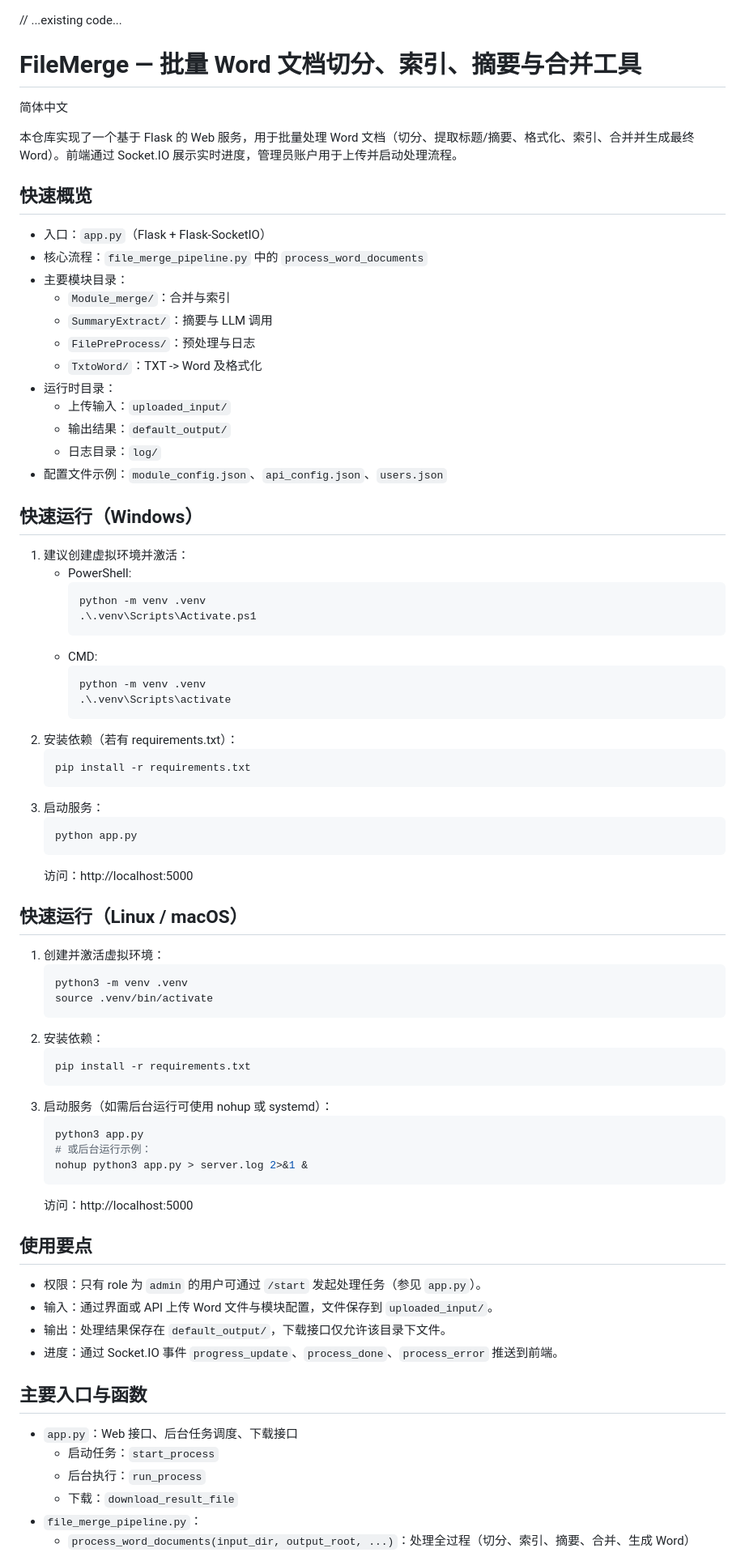
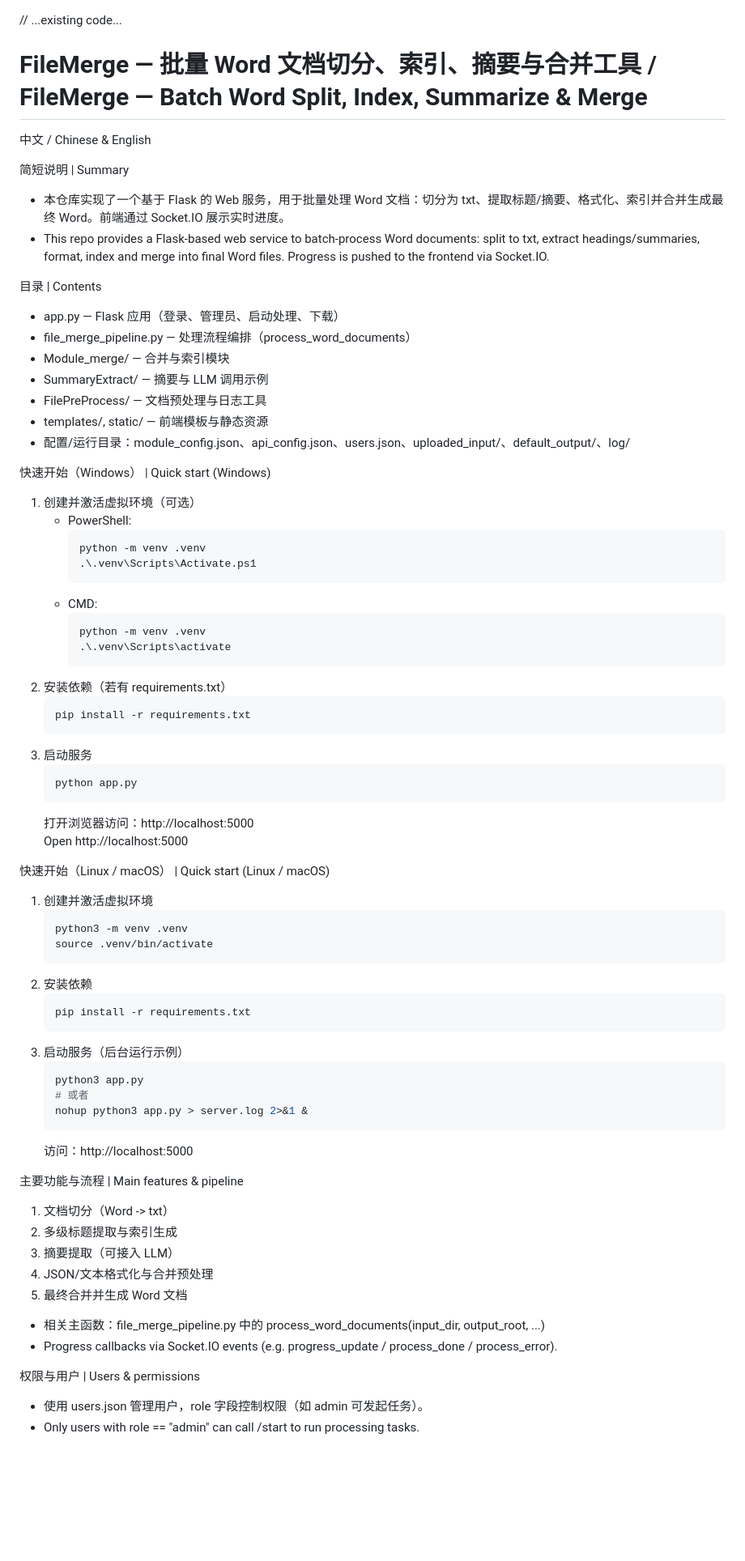
Before and after one commit to gitxun/File-Merging, a Markdown page: README.md, the part around one of its changes. Shown at 81% size. GitHub-like rendering; blank space fills up the shorter version.

````diff
--- a/README.md
+++ b/README.md
@@ -1,75 +1,72 @@
 // ...existing code...
-# FileMerge — 批量 Word 文档切分、索引、摘要与合并工具
+# FileMerge — 批量 Word 文档切分、索引、摘要与合并工具 / FileMerge — Batch Word Split, Index, Summarize & Merge
 
-简体中文
+中文 / Chinese & English
 
-本仓库实现了一个基于 Flask 的 Web 服务，用于批量处理 Word 文档（切分、提取标题/摘要、格式化、索引、合并并生成最终 Word）。前端通过 Socket.IO 展示实时进度，管理员账户用于上传并启动处理流程。
+简短说明 | Summary
+- 本仓库实现了一个基于 Flask 的 Web 服务，用于批量处理 Word 文档：切分为 txt、提取标题/摘要、格式化、索引并合并生成最终 Word。前端通过 Socket.IO 展示实时进度。
+- This repo provides a Flask-based web service to batch-process Word documents: split to txt, extract headings/summaries, format, index and merge into final Word files. Progress is pushed to the frontend via Socket.IO.
 
-## 快速概览
-- 入口：`app.py`（Flask + Flask-SocketIO）
-- 核心流程：`file_merge_pipeline.py` 中的 `process_word_documents`
-- 主要模块目录：
-  - `Module_merge/`：合并与索引
-  - `SummaryExtract/`：摘要与 LLM 调用
-  - `FilePreProcess/`：预处理与日志
-  - `TxtoWord/`：TXT -> Word 及格式化
-- 运行时目录：
-  - 上传输入：`uploaded_input/`
-  - 输出结果：`default_output/`
-  - 日志目录：`log/`
-- 配置文件示例：`module_config.json`、`api_config.json`、`users.json`
+目录 | Contents
+- app.py — Flask 应用（登录、管理员、启动处理、下载）
+- file_merge_pipeline.py — 处理流程编排（process_word_documents）
+- Module_merge/ — 合并与索引模块
+- SummaryExtract/ — 摘要与 LLM 调用示例
+- FilePreProcess/ — 文档预处理与日志工具
+- templates/, static/ — 前端模板与静态资源
+- 配置/运行目录：module_config.json、api_config.json、users.json、uploaded_input/、default_output/、log/
 
-## 快速运行（Windows）
-1. 建议创建虚拟环境并激活：
+快速开始（Windows） | Quick start (Windows)
+1. 创建并激活虚拟环境（可选）
    - PowerShell:
-     ```
+     ```powershell
      python -m venv .venv
      .\.venv\Scripts\Activate.ps1
      ```
    - CMD:
-     ```
+     ```cmd
      python -m venv .venv
      .\.venv\Scripts\activate
      ```
-2. 安装依赖（若有 requirements.txt）：
-   ```
+2. 安装依赖（若有 requirements.txt）
+   ```cmd
    pip install -r requirements.txt
    ```
-3. 启动服务：
-   ```
+3. 启动服务
+   ```cmd
    python app.py
    ```
-   访问：http://localhost:5000
+   打开浏览器访问：http://localhost:5000
+   Open http://localhost:5000
 
-## 快速运行（Linux / macOS）
-1. 创建并激活虚拟环境：
+快速开始（Linux / macOS） | Quick start (Linux / macOS)
+1. 创建并激活虚拟环境
    ```bash
    python3 -m venv .venv
    source .venv/bin/activate
    ```
-2. 安装依赖：
+2. 安装依赖
    ```bash
    pip install -r requirements.txt
    ```
-3. 启动服务（如需后台运行可使用 nohup 或 systemd）：
+3. 启动服务（后台运行示例）
    ```bash
    python3 app.py
-   # 或后台运行示例：
+   # 或者
    nohup python3 app.py > server.log 2>&1 &
    ```
    访问：http://localhost:5000
 
-## 使用要点
-- 权限：只有 role 为 `admin` 的用户可通过 `/start` 发起处理任务（参见 `app.py`）。
-- 输入：通过界面或 API 上传 Word 文件与模块配置，文件保存到 `uploaded_input/`。
-- 输出：处理结果保存在 `default_output/`，下载接口仅允许该目录下文件。
-- 进度：通过 Socket.IO 事件 `progress_update`、`process_done`、`process_error` 推送到前端。
+主要功能与流程 | Main features & pipeline
+1. 文档切分（Word -> txt）
+2. 多级标题提取与索引生成
+3. 摘要提取（可接入 LLM）
+4. JSON/文本格式化与合并预处理
+5. 最终合并并生成 Word 文档
+- 相关主函数：file_merge_pipeline.py 中的 process_word_documents(input_dir, output_root, ...)
+- Progress callbacks via Socket.IO events (e.g. progress_update / process_done / process_error).
 
-## 主要入口与函数
-- `app.py`：Web 接口、后台任务调度、下载接口
-  - 启动任务：`start_process`
-  - 后台执行：`run_process`
-  - 下载：`download_result_file`
-- `file_merge_pipeline.py`：
-  - `process_word_documents(input_dir, output_root, ...)`：处理全过程（切分、索引、摘要、合并、生成 Word）
+权限与用户 | Users & permissions
+- 使用 users.json 管理用户，role 字段控制权限（如 admin 可发起任务）。
+- Only users with role == "admin" can call /start to run processing tasks.
 
````
Also changed, not shown: other parts of README.md (+19 -14 lines).
